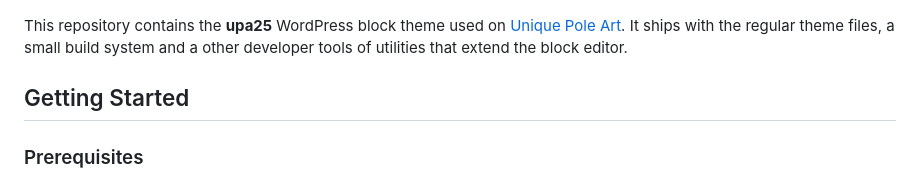
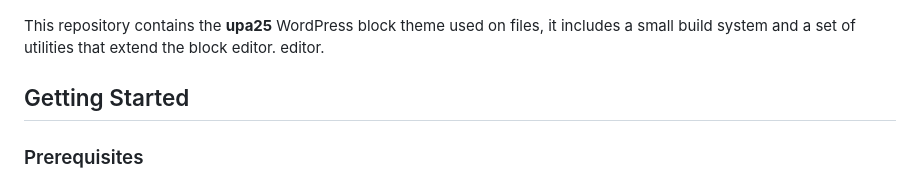
Before and after one commit to hanneslsm/upa25, a Markdown page: README.md, the part around the change. Drawn GitHub-style.

Commit message:
Refine README wording

```diff
--- a/README.md
+++ b/README.md
@@ -3,8 +3,8 @@
 ![Theme screenshot](screenshot.png)
 
 This repository contains the **upa25** WordPress block theme used on
-[Unique Pole Art](https://poledance-darmstadt.de). It ships with the regular theme
-files, a small build system and a other developer tools of utilities that extend the block
+files, it includes a small build system and a set of utilities that extend the
+block editor.
 editor.
 
 ## Getting Started
```
